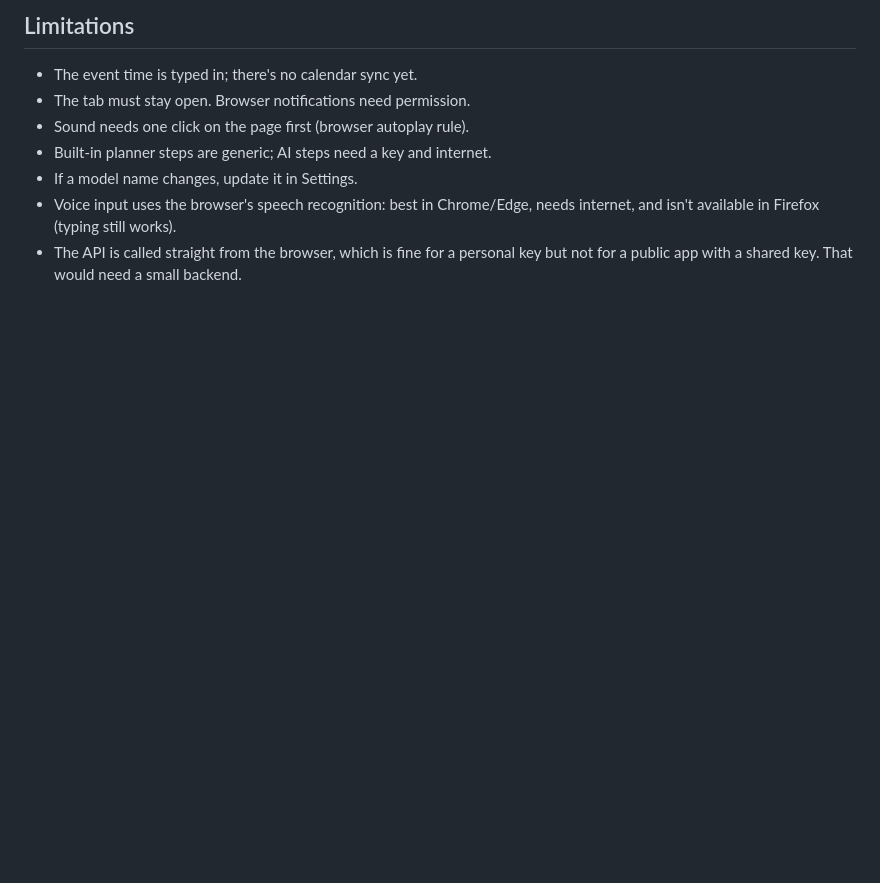
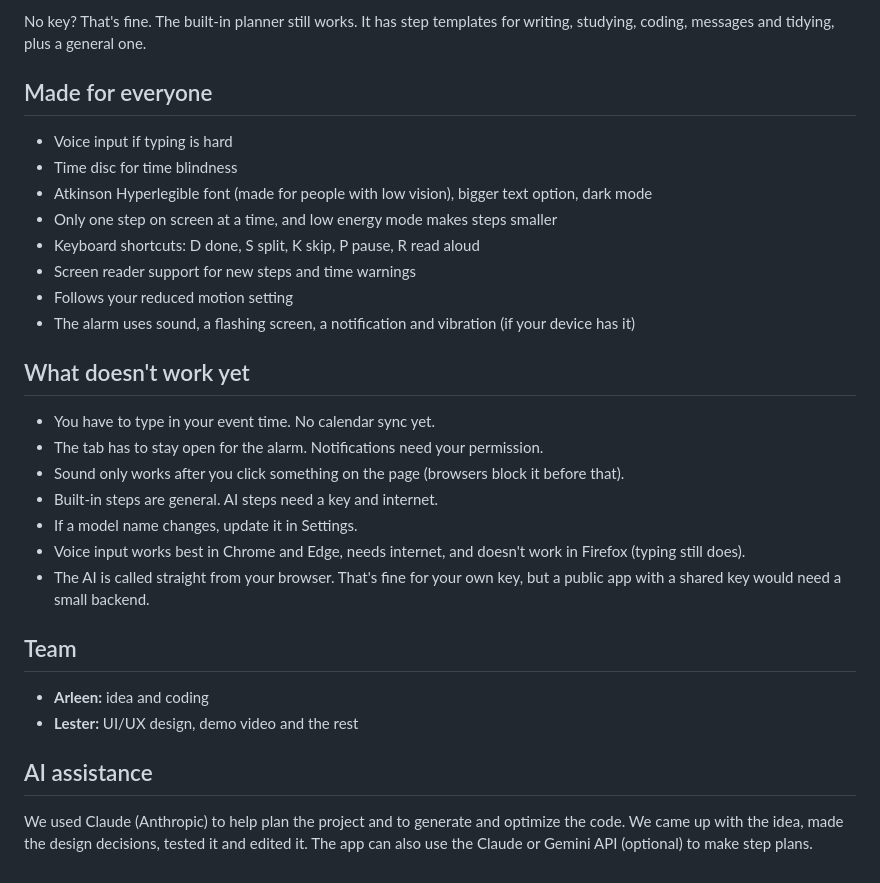
Before and after one commit to barzj04/gaphelp, a Markdown page: README.md, the part around one of its changes. Rendered like a GitHub page; blank space fills up the shorter version.

```diff
--- a/README.md
+++ b/README.md
@@ -47,9 +45,28 @@ Settings → choose **Anthropic (Claude)** or **Google Gemini** and paste your A
 
-## Limitations
-- The event time is typed in; there's no calendar sync yet.
-- The tab must stay open. Browser notifications need permission.
-- Sound needs one click on the page first (browser autoplay rule).
-- Built-in planner steps are generic; AI steps need a key and internet.
+No key? That's fine. The built-in planner still works. It has step templates for writing, studying, coding, messages and tidying, plus a general one.
+
+## Made for everyone
+- Voice input if typing is hard
+- Time disc for time blindness
+- Atkinson Hyperlegible font (made for people with low vision), bigger text option, dark mode
+- Only one step on screen at a time, and low energy mode makes steps smaller
+- Keyboard shortcuts: D done, S split, K skip, P pause, R read aloud
+- Screen reader support for new steps and time warnings
+- Follows your reduced motion setting
+- The alarm uses sound, a flashing screen, a notification and vibration (if your device has it)
+
+## What doesn't work yet
+- You have to type in your event time. No calendar sync yet.
+- The tab has to stay open for the alarm. Notifications need your permission.
+- Sound only works after you click something on the page (browsers block it before that).
+- Built-in steps are general. AI steps need a key and internet.
 - If a model name changes, update it in Settings.
-- Voice input uses the browser's speech recognition: best in Chrome/Edge, needs internet, and isn't available in Firefox (typing still works).
-- The API is called straight from the browser, which is fine for a personal key but not for a public app with a shared key. That would need a small backend.
+- Voice input works best in Chrome and Edge, needs internet, and doesn't work in Firefox (typing still does).
+- The AI is called straight from your browser. That's fine for your own key, but a public app with a shared key would need a small backend.
+
+## Team
+- **Arleen:** idea and coding
+- **Lester:** UI/UX design, demo video and the rest
+
+## AI assistance
+We used Claude (Anthropic) to help plan the project and to generate and optimize the code. We came up with the idea, made the design decisions, tested it and edited it. The app can also use the Claude or Gemini API (optional) to make step plans.
```
Also changed, not shown: other parts of README.md (+29 -31 lines).
